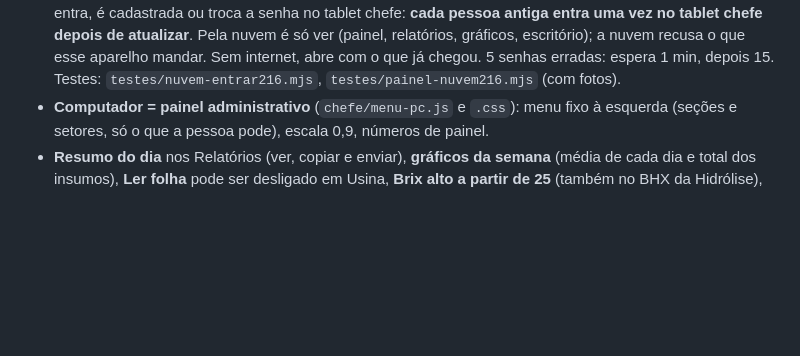
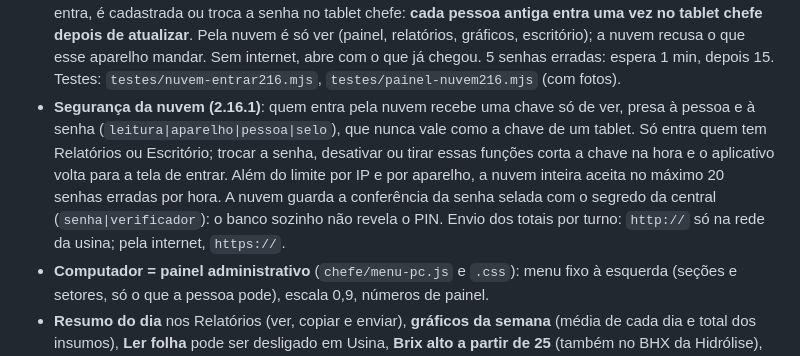
Before and after one commit to Guiizao/system_usina, a Markdown page: LEIA-ME.md, the part around the change. Rendered like a GitHub page; blank space fills up the shorter version.

Commit message:
docs(2.16.1): LEIA-ME com as regras de segurança da nuvem e do envio por turno
Co-Authored-By: Claude Opus 5.5 <noreply@anthropic.com>

```diff
--- a/LEIA-ME.md
+++ b/LEIA-ME.md
@@ -180,6 +180,7 @@ A 2.16 mexe no APK (as centrais mudaram): instale por cima, primeiro no tablet c
 - **Totais na API**: `GET /api/v1/totais?dia=AAAA-MM-DD` ou `?de=...&ate=...` (até 62 dias), por insumo, unidade, turno e, no ralo, por produto, e as dornas terminadas. O que mudou para o Evandro está em `Usina/API-mudancas-2.16.txt`. Teste: `testes/totais216.mjs`.
 - **Aplicativo para Windows** (`windows/`, decisão de 21/10): é só o painel administrativo pela nuvem. A central continua no tablet chefe; o computador não liga central, não abre porta no firewall e não leva APK. Instala em Arquivos de Programas (fora dela o Electron não lê a pasta e a janela fica branca). Sem service worker (o Chromium do Electron derrubava a página ao gravar no cache). Gerar: `windows\gerar-windows.ps1`.
 - **Entrar pela nuvem** (`paginas/entrar-pela-nuvem.js`, nuvem `POST /aparelho/entrar`): o PC e o celular fora da usina entram com a senha da pessoa. A central manda para a nuvem as pessoas e uma conferência leve da senha (PBKDF2, 1000 voltas; nunca a senha nem o resumo da central), gerada quando a pessoa entra, é cadastrada ou troca a senha no tablet chefe: **cada pessoa antiga entra uma vez no tablet chefe depois de atualizar**. Pela nuvem é só ver (painel, relatórios, gráficos, escritório); a nuvem recusa o que esse aparelho mandar. Sem internet, abre com o que já chegou. 5 senhas erradas: espera 1 min, depois 15. Testes: `testes/nuvem-entrar216.mjs`, `testes/painel-nuvem216.mjs` (com fotos).
+- **Segurança da nuvem (2.16.1)**: quem entra pela nuvem recebe uma chave só de ver, presa à pessoa e à senha (`leitura|aparelho|pessoa|selo`), que nunca vale como a chave de um tablet. Só entra quem tem Relatórios ou Escritório; trocar a senha, desativar ou tirar essas funções corta a chave na hora e o aplicativo volta para a tela de entrar. Além do limite por IP e por aparelho, a nuvem inteira aceita no máximo 20 senhas erradas por hora. A nuvem guarda a conferência da senha selada com o segredo da central (`senha|verificador`): o banco sozinho não revela o PIN. Envio dos totais por turno: `http://` só na rede da usina; pela internet, `https://`.
 - **Computador = painel administrativo** (`chefe/menu-pc.js` e `.css`): menu fixo à esquerda (seções e setores, só o que a pessoa pode), escala 0,9, números de painel.
 - **Resumo do dia** nos Relatórios (ver, copiar e enviar), **gráficos da semana** (média de cada dia e total dos insumos), **Ler folha** pode ser desligado em Usina, **Brix alto a partir de 25** (também no BHX da Hidrólise), **totais numa unidade só** (`somarEm` em `config/forms.js`) e **envio dos totais ao fim de cada turno** para o sistema do Evandro (Usina > Totais ao fim do turno; Codex, `envio-turnos.js`).
 - **Telas**: tela de Conectar sem o logo repetido (fica só na barra) e com a assinatura no pé; relatórios da mesma altura; botões e quadros vizinhos com a mesma letra (`igualarVizinhos` em `design/texto-que-cabe.js`).
```
